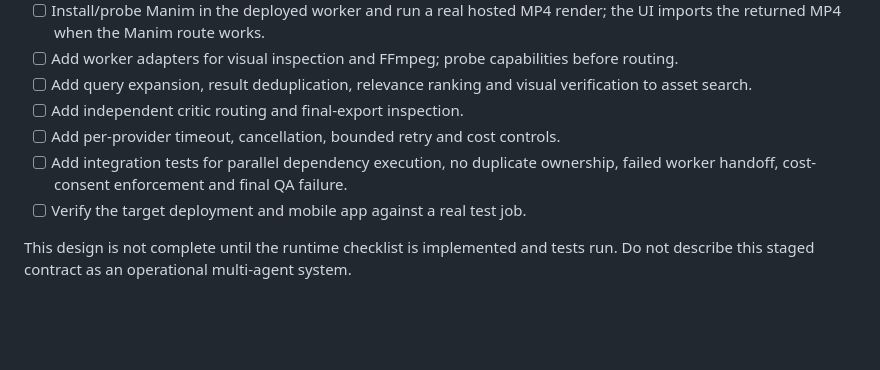
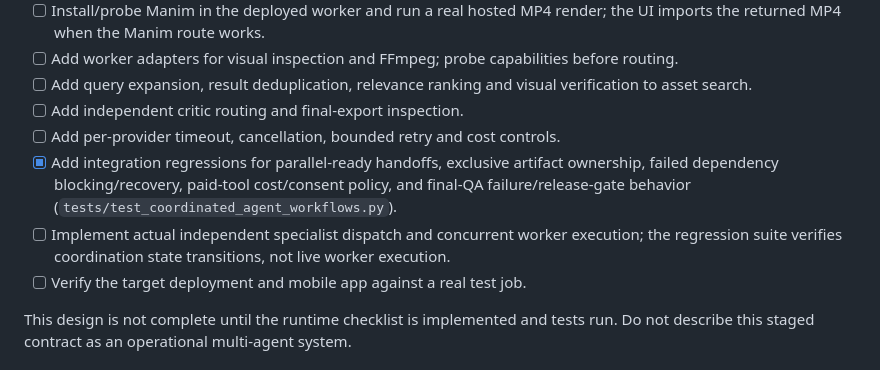
Before and after one commit to som76377-alt/omnimatrix, a Markdown page: docs/COORDINATED_AGENT_WORKFLOWS.md, the part around the change. Drawn GitHub-style; blank space fills up the shorter version.

Commit message:
Record verified checkpoint 5 test scope and remaining gates

```diff
--- a/docs/COORDINATED_AGENT_WORKFLOWS.md
+++ b/docs/COORDINATED_AGENT_WORKFLOWS.md
@@ -55,7 +55,8 @@ Manim now has a registered, constrained tool that generates a fixed Python scene
 - [ ] Add query expansion, result deduplication, relevance ranking and visual verification to asset search.
 - [ ] Add independent critic routing and final-export inspection.
 - [ ] Add per-provider timeout, cancellation, bounded retry and cost controls.
-- [ ] Add integration tests for parallel dependency execution, no duplicate ownership, failed worker handoff, cost-consent enforcement and final QA failure.
+- [x] Add integration regressions for parallel-ready handoffs, exclusive artifact ownership, failed dependency blocking/recovery, paid-tool cost/consent policy, and final-QA failure/release-gate behavior (`tests/test_coordinated_agent_workflows.py`).
+- [ ] Implement actual independent specialist dispatch and concurrent worker execution; the regression suite verifies coordination state transitions, not live worker execution.
 - [ ] Verify the target deployment and mobile app against a real test job.
 
 This design is not complete until the runtime checklist is implemented and tests run. Do not describe this staged contract as an operational multi-agent system.
```
